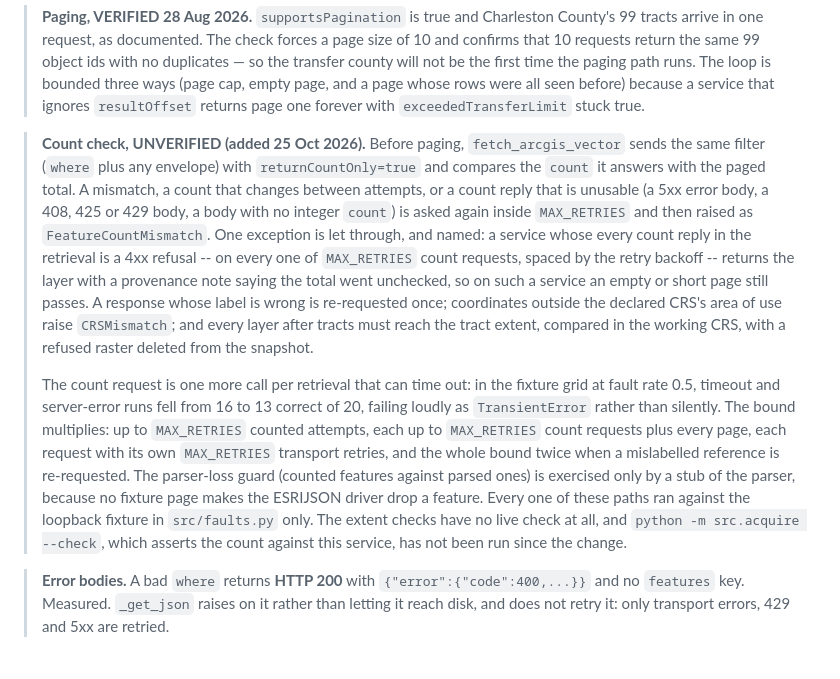
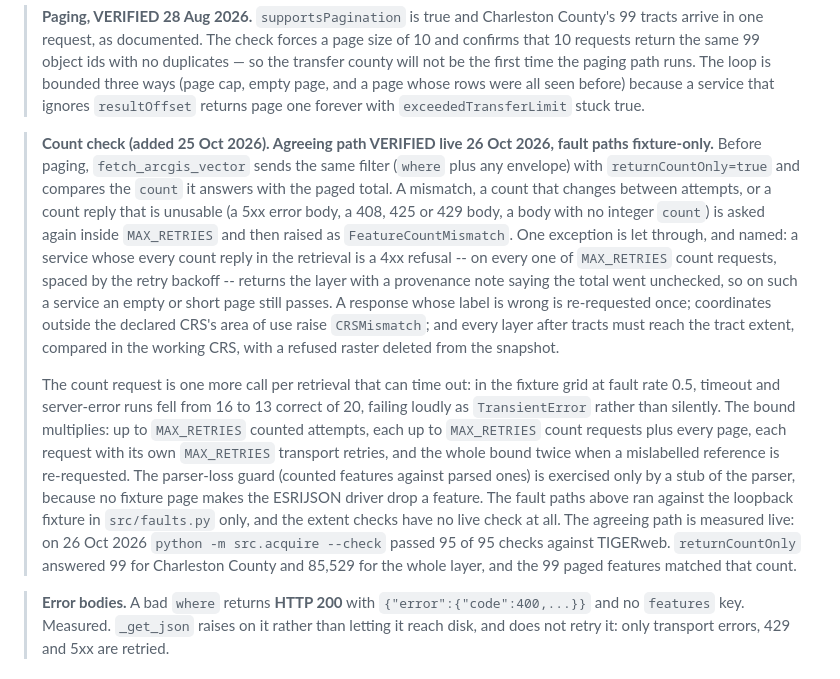
Before and after one commit to manojsankuru/oasis, a Markdown page: docs/DATA.md, the part around the change. Rendered like a GitHub page.

Commit message:
verify count check live

```diff
--- a/docs/DATA.md
+++ b/docs/DATA.md
@@ -126,7 +126,7 @@ scanning `fields` for `esriFieldTypeOID` and finds `OBJECTID`.
 > `resultOffset` returns page one forever with `exceededTransferLimit` stuck
 > true.
 
-> **Count check, UNVERIFIED (added 25 Oct 2026).** Before paging,
+> **Count check (added 25 Oct 2026). Agreeing path VERIFIED live 26 Oct 2026, fault paths fixture-only.** Before paging,
 > `fetch_arcgis_vector` sends the same filter (`where` plus any envelope) with
 > `returnCountOnly=true` and compares the `count` it answers with the paged
 > total. A mismatch, a count that changes between attempts, or a count reply
@@ -150,10 +150,11 @@ scanning `fields` for `esriFieldTypeOID` and finds `OBJECTID`.
 > reference is re-requested. The parser-loss guard (counted features against
 > parsed ones) is exercised only by a stub of the parser, because no fixture
 > page makes the ESRIJSON driver drop a feature.
-> Every one of these paths ran against the loopback fixture in `src/faults.py`
-> only. The extent checks have no live check at all, and
-> `python -m src.acquire --check`, which asserts the count against this service,
-> has not been run since the change.
+> The fault paths above ran against the loopback fixture in `src/faults.py`
+> only, and the extent checks have no live check at all. The agreeing path is
+> measured live: on 26 Oct 2026 `python -m src.acquire --check` passed 95 of 95
+> checks against TIGERweb. `returnCountOnly` answered 99 for Charleston County
+> and 85,529 for the whole layer, and the 99 paged features matched that count.
 
 > **Error bodies.** A bad `where` returns **HTTP 200** with
 > `{"error":{"code":400,...}}` and no `features` key. Measured. `_get_json`
```
